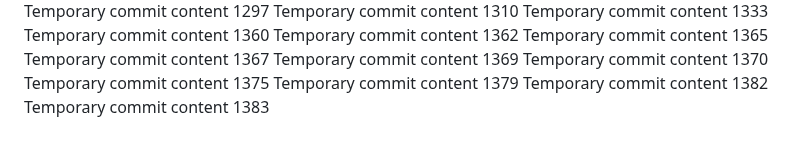
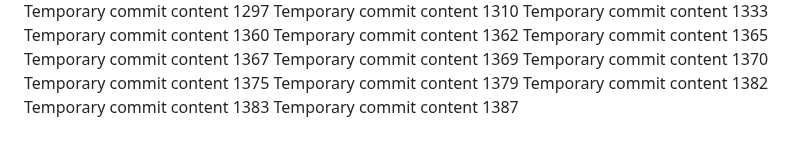
Before and after one commit to LagosStreet/globe, a Markdown page: ghjf/readme.md, the part around the change. Rendered like a GitHub page.

```diff
--- a/ghjf/readme.md
+++ b/ghjf/readme.md
@@ -143,3 +143,4 @@ Temporary commit content 1375
 Temporary commit content 1379
 Temporary commit content 1382
 Temporary commit content 1383
+Temporary commit content 1387
```
